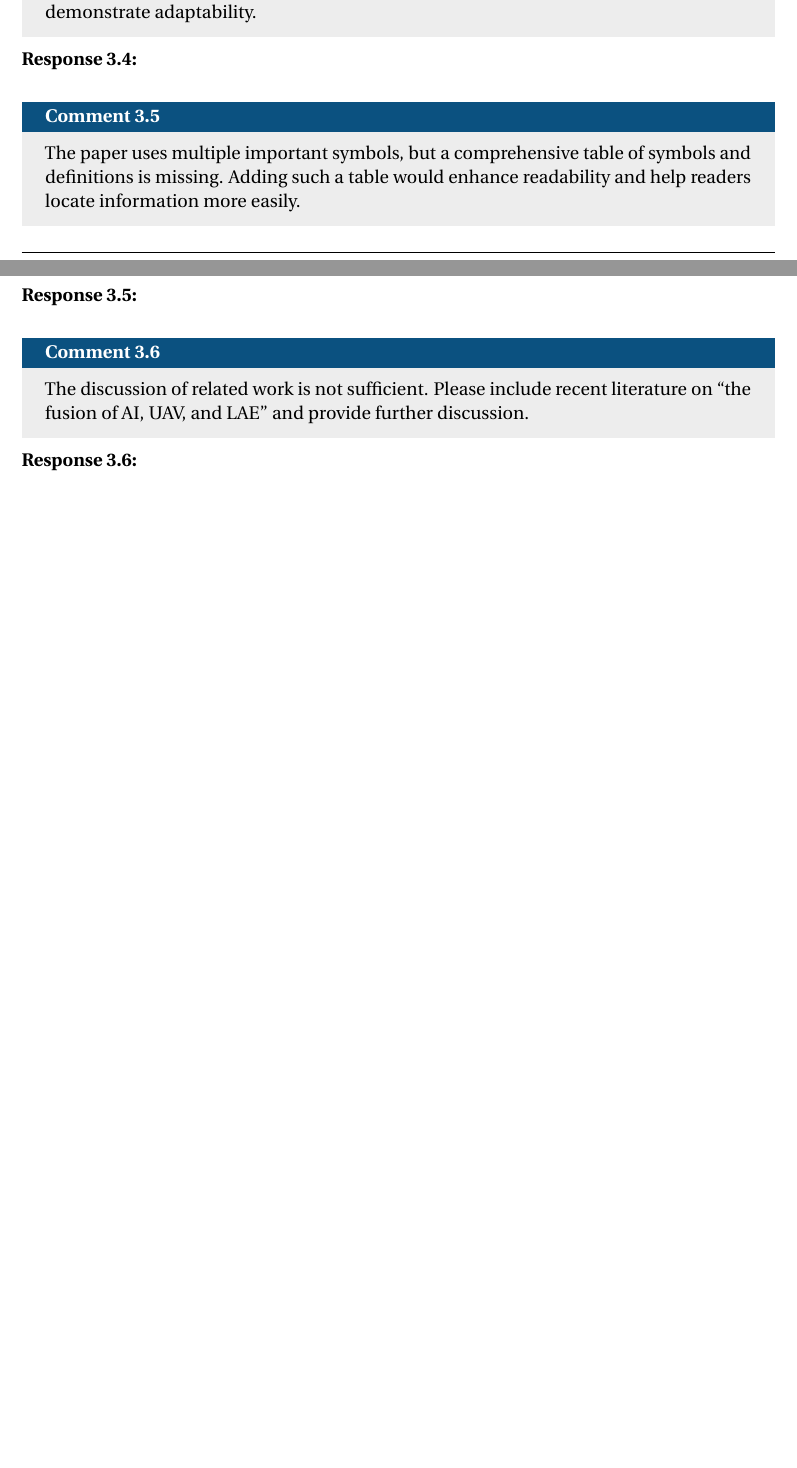
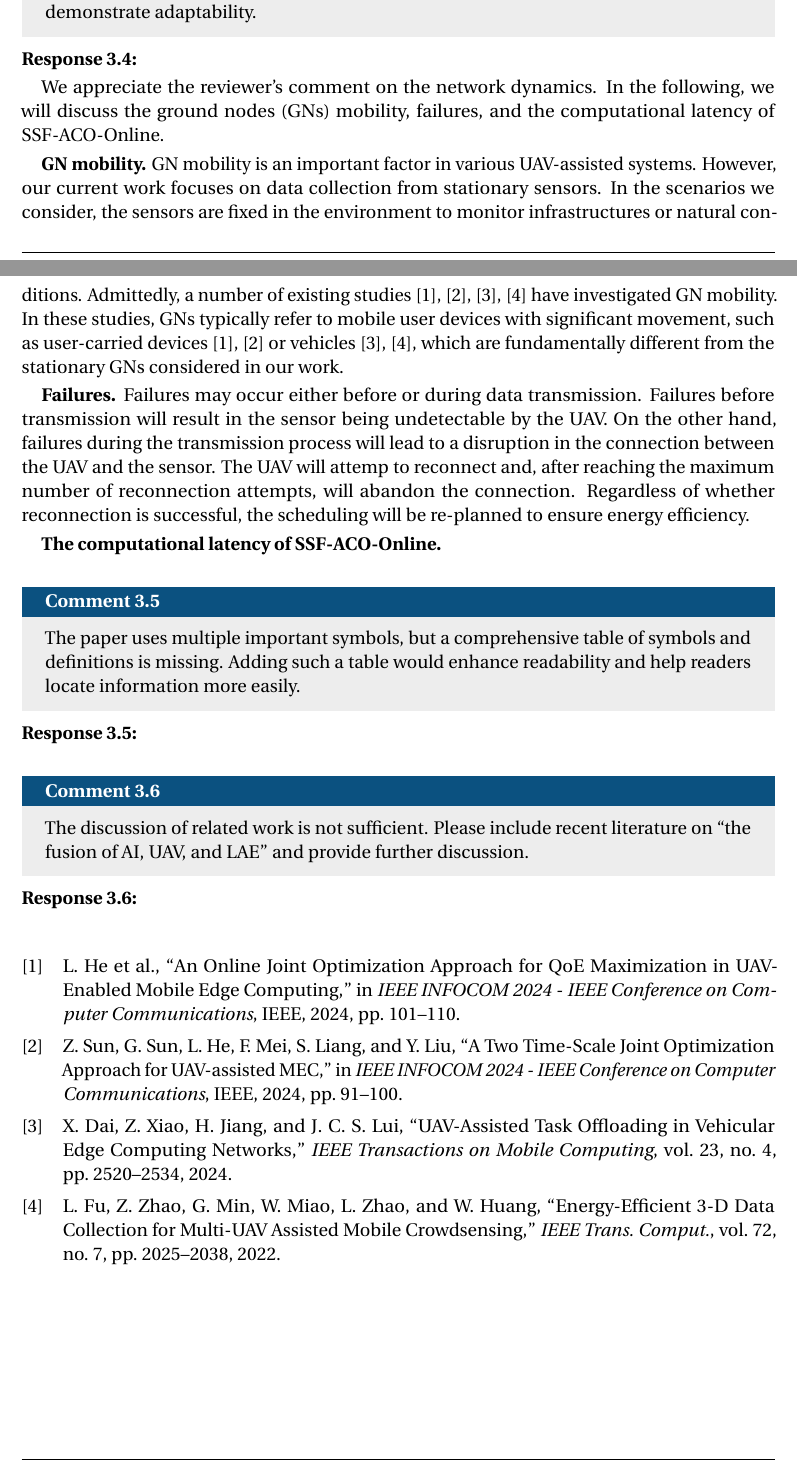
Before and after one commit to QAQYW/SSF-Journal-Response-Letter, a LaTeX document (review_response.tex, which reads Reviewers/R3.tex): two parts of pages 11 and 12 of 12, joined at a grey line, cut so that both start at the same text, the shorter picture padded with empty space. Compiled offline with pdfLaTeX.

Commit message:
resp 3.3, 3.4

```diff
--- a/Reviewers/R3.tex
+++ b/Reviewers/R3.tex
@@ -37,7 +37,25 @@
 	The robustness of the SSF-ACO and SSF-ACO-Online algorithms to network dynamics (e.g., node mobility) is not evaluated. Include tests under time-varying conditions to demonstrate adaptability.
 \end{revcomment}
 \begin{revresponse}
+	We appreciate the reviewer's comment on the network dynamics.
+	In the following, we will discuss the ground nodes (GNs) mobility, failures, and the computational latency of SSF-ACO-Online.
 
+	\textbf{GN mobility.}
+	GN mobility is an important factor in various UAV-assisted systems.
+	However, our current work focuses on data collection from stationary sensors.
+	In the scenarios we consider, the sensors are fixed in the environment to monitor infrastructures or natural conditions.
+	Admittedly, a number of existing studies~\cite{GNmob1, GNmob2, GNmob3, GNmob4} have investigated GN mobility.
+	In these studies, GNs typically refer to mobile user devices with significant movement, such as user-carried devices~\cite{GNmob1,GNmob2} or vehicles~\cite{GNmob3,GNmob4}, which are fundamentally different from the stationary GNs considered in our work.
+
+	\textbf{Failures.}
+	Failures may occur either before or during data transmission.
+	Failures before transmission will result in the sensor being undetectable by the UAV.
+	On the other hand, failures during the transmission process will lead to a disruption in the connection between the UAV and the sensor.
+	The UAV will attemp to reconnect and, after reaching the maximum number of reconnection attempts, will abandon the connection.
+	Regardless of whether reconnection is successful, the scheduling will be re-planned to ensure energy efficiency.
+
+	\textbf{The computational latency of SSF-ACO-Online.}
+	% todo complete
 \end{revresponse}
 
 \begin{revcomment}
```
Also changed, not shown: Reviewers/R3.tex (4 more changed lines).
